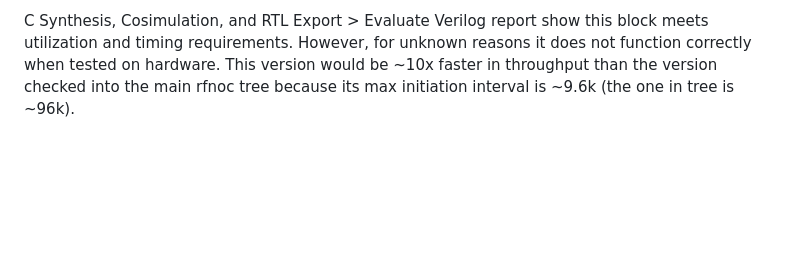
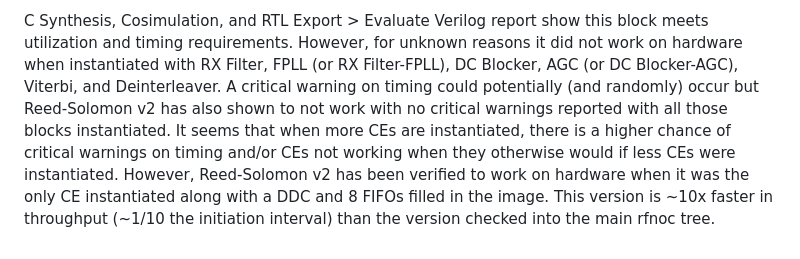
Before and after one commit to Xilinx/RFNoC-HLS-ATSC-RX, a Markdown page: blocks_in_progress/atsc_rsdecoder_impl_v2/README.md, the part around the change. Drawn GitHub-style; blank space fills up the shorter version.

```diff
--- a/blocks_in_progress/atsc_rsdecoder_impl_v2/README.md
+++ b/blocks_in_progress/atsc_rsdecoder_impl_v2/README.md
@@ -1 +1 @@
-C Synthesis, Cosimulation, and RTL Export > Evaluate Verilog report show this block meets utilization and timing requirements. However, for unknown reasons it does not function correctly when tested on hardware. This version would be ~10x faster in throughput than the version checked into the main rfnoc tree because its max initiation interval is ~9.6k (the one in tree is ~96k).
+C Synthesis, Cosimulation, and RTL Export > Evaluate Verilog report show this block meets utilization and timing requirements. However, for unknown reasons it did not work on hardware when instantiated with RX Filter, FPLL (or RX Filter-FPLL), DC Blocker, AGC (or DC Blocker-AGC), Viterbi, and Deinterleaver. A critical warning on timing could potentially (and randomly) occur but Reed-Solomon v2 has also shown to not work with no critical warnings reported with all those blocks instantiated. It seems that when more CEs are instantiated, there is a higher chance of critical warnings on timing and/or CEs not working when they otherwise would if less CEs were instantiated. However, Reed-Solomon v2 has been verified to work on hardware when it was the only CE instantiated along with a DDC and 8 FIFOs filled in the image. This version is ~10x faster in throughput (~1/10 the initiation interval) than the version checked into the main rfnoc tree.
```
Also changed, not shown: README.md (+7 -9 lines), figures/ex1.png, figures/ex2.png (deleted), figures/grc.png, figures/rates.png, 9 other files.
